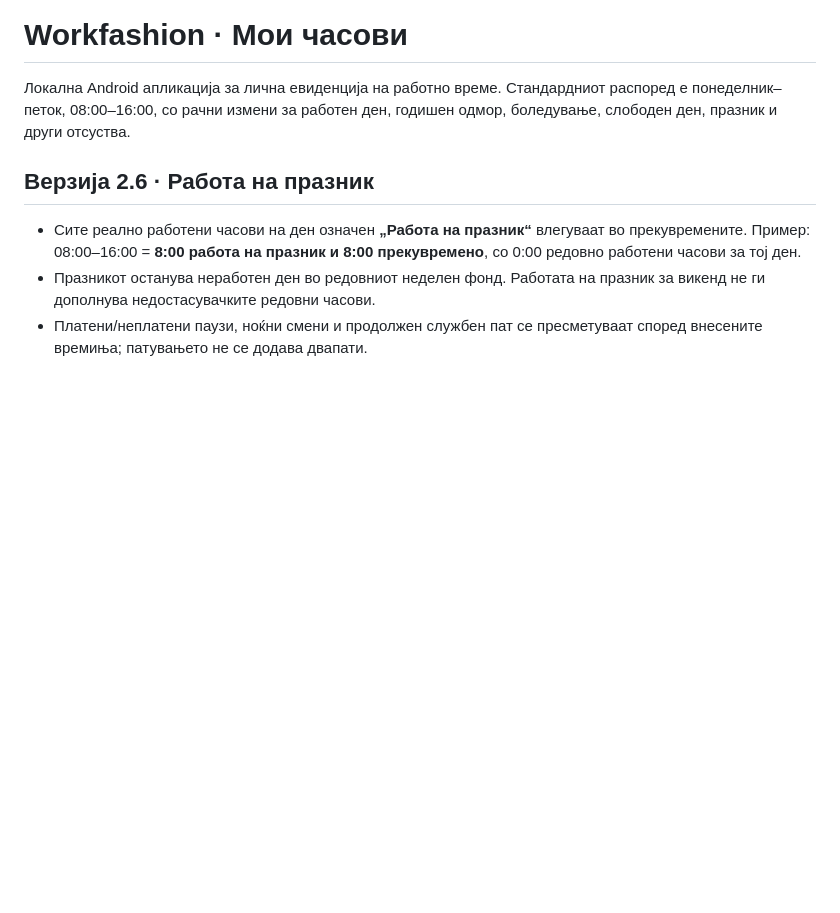
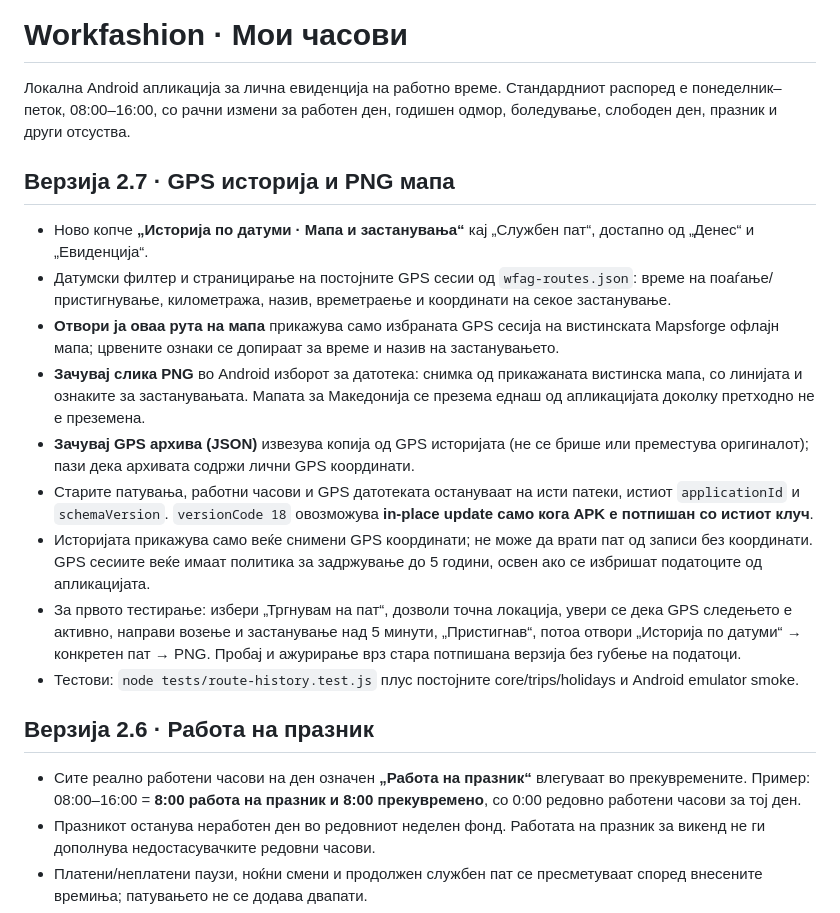
Before and after one commit to danielgavriloski-glitch/WF-Label-Scanner, a Markdown page: README.md, the part around the change. Rendered like a GitHub page; blank space fills up the shorter version.

Commit message:
WFAG: document route history/map export and update-preservation test plan

```diff
--- a/README.md
+++ b/README.md
@@ -1,6 +1,18 @@
 # Workfashion · Мои часови
 
 Локална Android апликација за лична евиденција на работно време. Стандардниот распоред е понеделник–петок, 08:00–16:00, со рачни измени за работен ден, годишен одмор, боледување, слободен ден, празник и други отсуства.
+
+## Верзија 2.7 · GPS историја и PNG мапа
+
+- Ново копче **„Историја по датуми · Мапа и застанувања“** кај „Службен пат“, достапно од „Денес“ и „Евиденција“.
+- Датумски филтер и страницирање на постојните GPS сесии од `wfag-routes.json`: време на поаѓање/пристигнување, километража, назив, времетраење и координати на секое застанување.
+- **Отвори ја оваа рута на мапа** прикажува само избраната GPS сесија на вистинската Mapsforge офлајн мапа; црвените ознаки се допираат за време и назив на застанувањето.
+- **Зачувај слика PNG** во Android изборот за датотека: снимка од прикажаната вистинска мапа, со линијата и ознаките за застанувањата. Мапата за Македонија се презема еднаш од апликацијата доколку претходно не е преземена.
+- **Зачувај GPS архива (JSON)** извезува копија од GPS историјата (не се брише или преместува оригиналот); пази дека архивата содржи лични GPS координати.
+- Старите патувања, работни часови и GPS датотеката остануваат на исти патеки, истиот `applicationId` и `schemaVersion`. `versionCode 18` овозможува **in-place update само кога APK е потпишан со истиот клуч**.
+- Историјата прикажува само веќе снимени GPS координати; не може да врати пат од записи без координати. GPS сесиите веќе имаат политика за задржување до 5 години, освен ако се избришат податоците од апликацијата.
+- За првото тестирање: избери „Тргнувам на пат“, дозволи точна локација, увери се дека GPS следењето е активно, направи возење и застанување над 5 минути, „Пристигнав“, потоа отвори „Историја по датуми“ → конкретен пат → PNG. Пробај и ажурирање врз стара потпишана верзија без губење на податоци.
+- Тестови: `node tests/route-history.test.js` плус постојните core/trips/holidays и Android emulator smoke.
 
 ## Верзија 2.6 · Работа на празник
 
```
